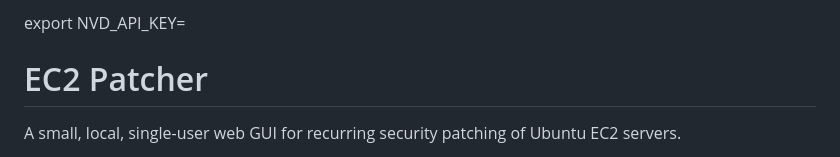
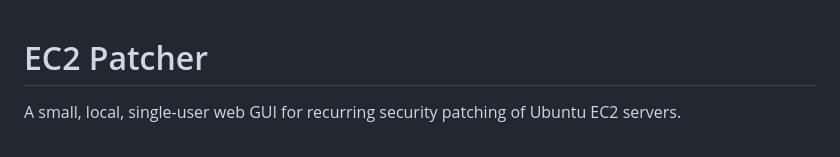
Before and after one commit to Amiri83/EC2Patcher, a Markdown page: README.md, the part around the change. GitHub-like rendering.

Commit message:
Remove sensitive NVD API key from README

```diff
--- a/README.md
+++ b/README.md
@@ -1,4 +1,4 @@
-export NVD_API_KEY=<your-key>
+
 # EC2 Patcher
 
 A small, local, single-user web GUI for recurring security patching of Ubuntu EC2 servers.
```
